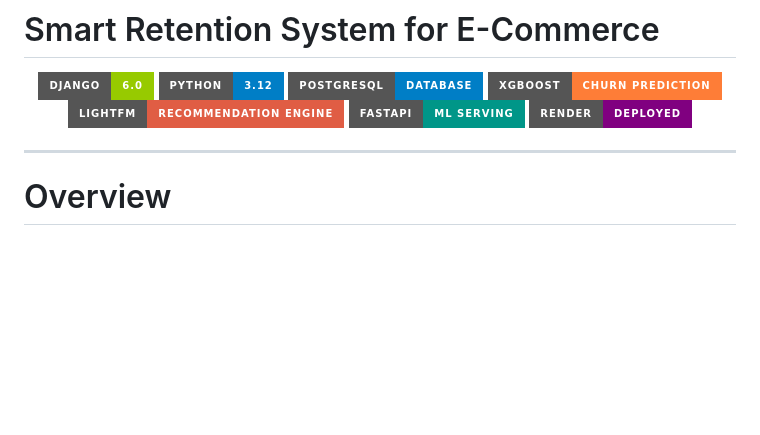
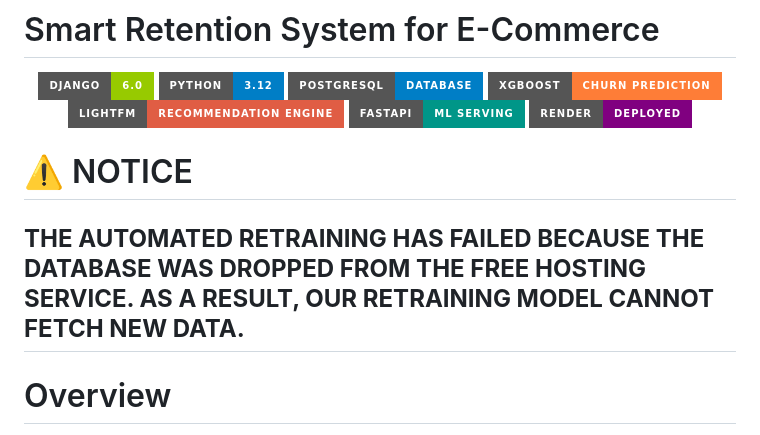
Before and after one commit to Aayushkassey/karstore_2.0, a Markdown page: README.md, the part around the change. Drawn GitHub-style; badges without logos; blank space fills up the shorter version.

Commit message:
Add notice regarding retraining failure
Added a notice about the failure of automated retraining due to database issues.

```diff
--- a/README.md
+++ b/README.md
@@ -10,6 +10,9 @@
   <img src="https://img.shields.io/badge/Render-Deployed-purple?style=for-the-badge" />
 </p>
 
+
+# ⚠️ NOTICE
+**THE AUTOMATED RETRAINING HAS FAILED BECAUSE THE DATABASE WAS DROPPED FROM THE FREE HOSTING SERVICE. AS A RESULT, OUR RETRAINING MODEL CANNOT FETCH NEW DATA.**
 ---
 
 # Overview
```
